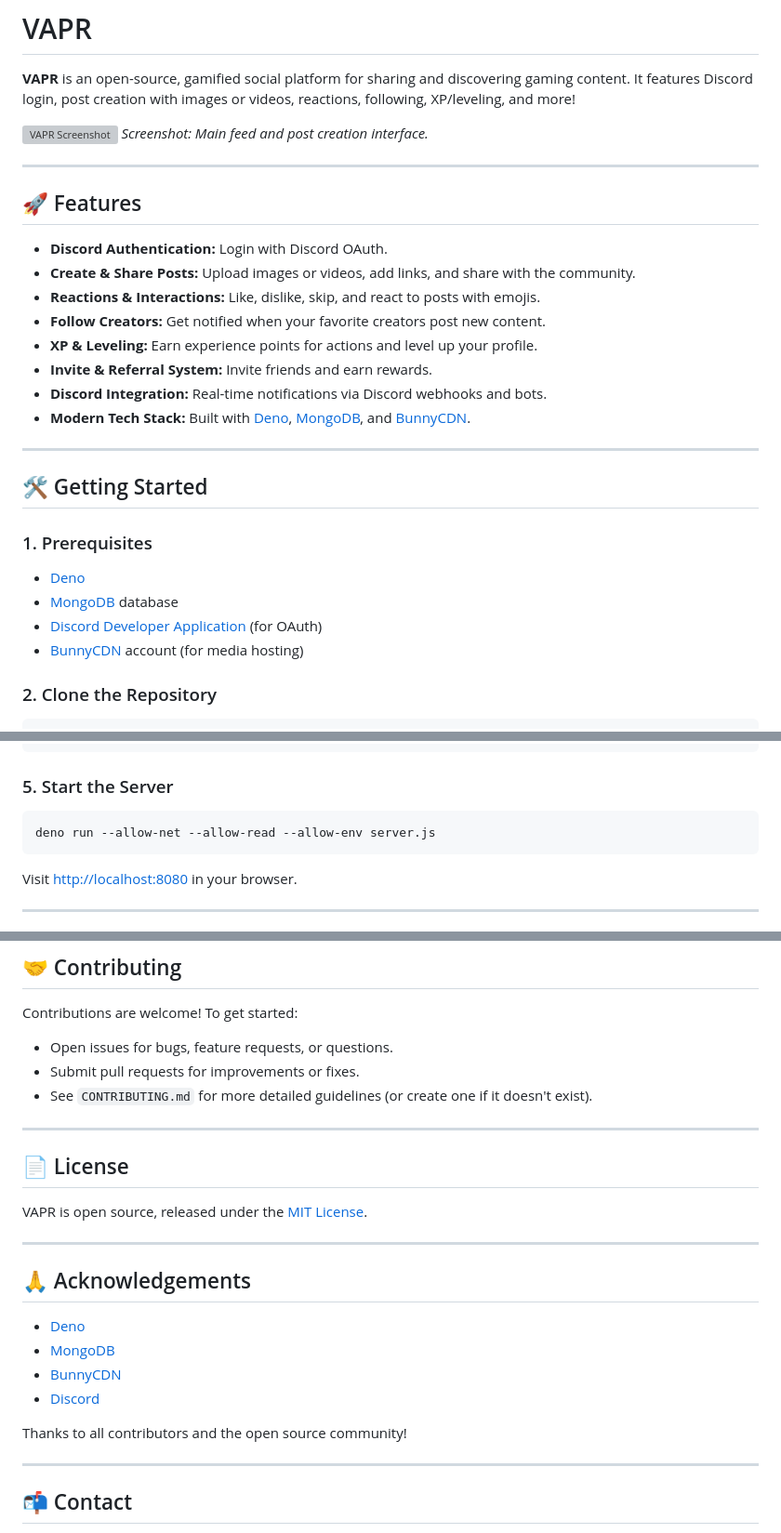
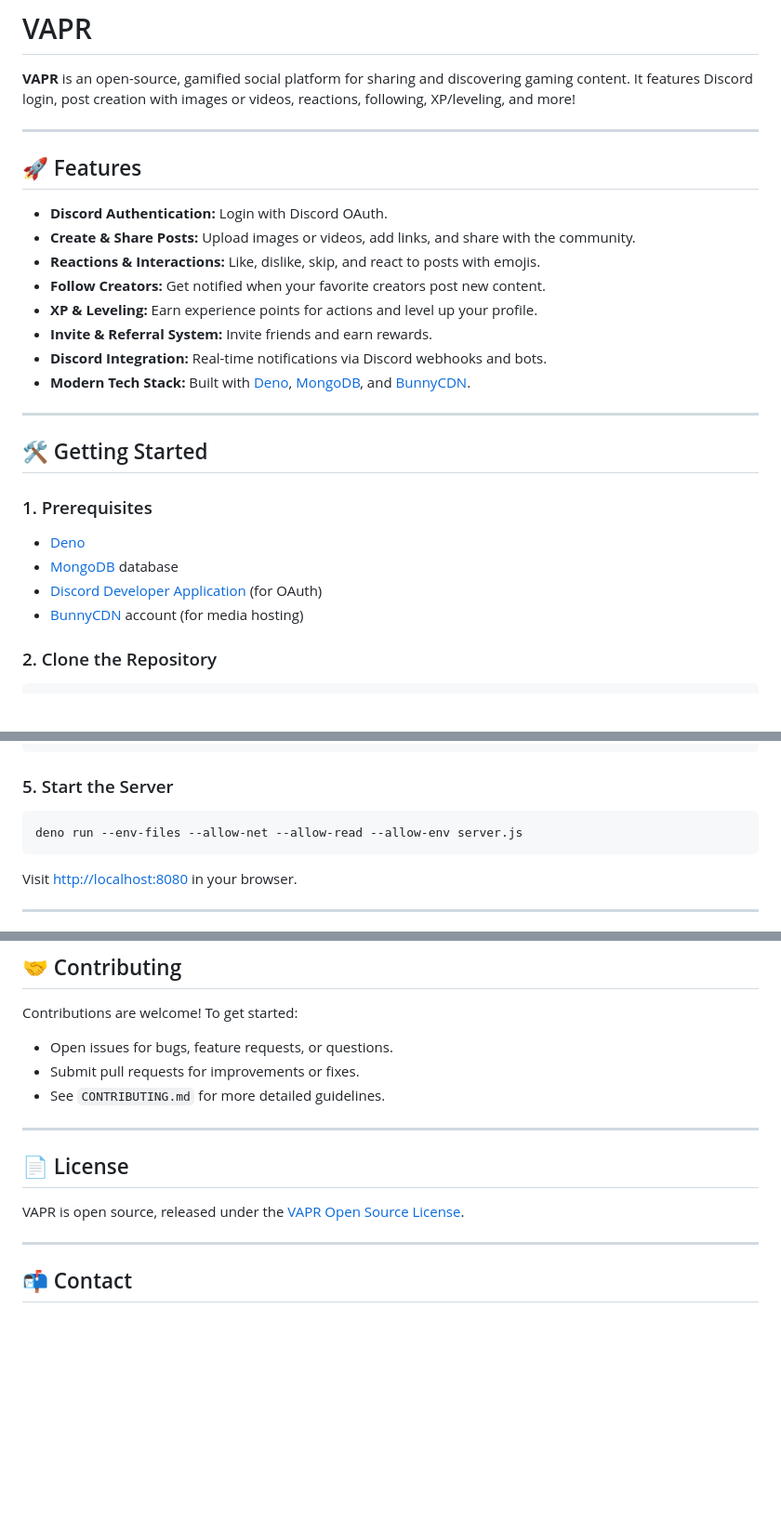
Before and after one commit to Vic92548/RSPWN.APP, a Markdown page: README.md, 3 parts joined by grey strips. Shown: that part at 93% size. Rendered like a GitHub page; blank space fills up the shorter version; grey boxes are pictures that could not be loaded.

Commit message:
Updating readme and license

````diff
--- a/README.md
+++ b/README.md
@@ -3,9 +3,6 @@
 
 **VAPR** is an open-source, gamified social platform for sharing and discovering gaming content.
 It features Discord login, post creation with images or videos, reactions, following, XP/leveling, and more!
-
-![VAPR Screenshot](https://vapr.b-cdn.net/vaprgif.gif)
-*Screenshot: Main feed and post creation interface.*
 
 ---
 
@@ -64,7 +61,7 @@ deno run --allow-read --allow-write build.js
 ### 5. Start the Server
 
 ```bash
-deno run --allow-net --allow-read --allow-env server.js
+deno run --env-files --allow-net --allow-read --allow-env server.js
 ```
 
 Visit [http://localhost:8080](http://localhost:8080) in your browser.
@@ -99,24 +96,13 @@ Contributions are welcome! To get started:
 
 - Open issues for bugs, feature requests, or questions.
 - Submit pull requests for improvements or fixes.
-- See `CONTRIBUTING.md` for more detailed guidelines (or create one if it doesn't exist).
+- See `CONTRIBUTING.md` for more detailed guidelines.
 
 ---
 
 ## 📄 License
 
-VAPR is open source, released under the [MIT License](LICENSE).
-
----
-
-## 🙏 Acknowledgements
-
-- [Deno](https://deno.com/)
-- [MongoDB](https://www.mongodb.com/)
-- [BunnyCDN](https://bunny.net/)
-- [Discord](https://discord.com/)
-
-Thanks to all contributors and the open source community!
+VAPR is open source, released under the [VAPR Open Source License](LICENSE.md).
 
 ---
 
````
Also changed, not shown: other parts of README.md (+2 -2 lines), CONTRIBUTING.md (added, +69 -0 lines), LICENSE.md (added, +17 -0 lines).
